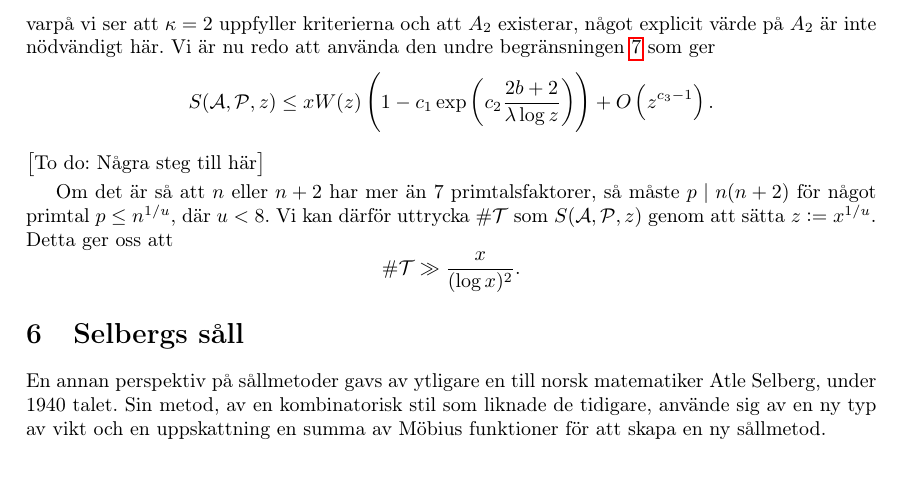
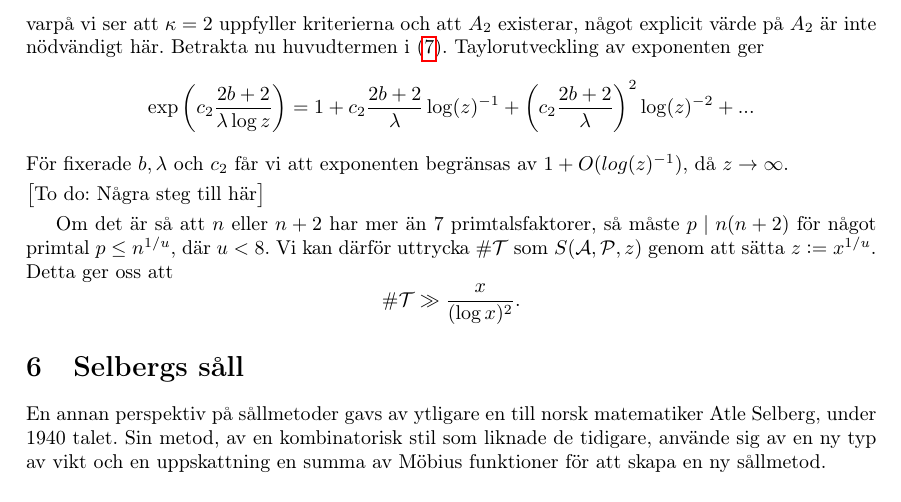
Before and after one commit to ElComadore/Matematiska-S-ll, a LaTeX paper (main.tex, which reads nils/brun.tex): part of page 14 of 17, cut so that both start at the same text, the shorter picture padded with empty space. Compiled offline with pdfLaTeX.

Commit message:
A bit more on brun

```diff
--- a/nils/brun.tex
+++ b/nils/brun.tex
@@ -89,11 +89,11 @@ Detta implicerar
 varpå vi ser att $\kappa=2$ uppfyller kriterierna och att $A_2$ existerar,
 något explicit värde på $A_2$ är inte nödvändigt här.
 %Slutligen, är storleken på $\A$ är $x$ så låt $X=x$ och vi sätter $b=1$, av anledning som kommer att visa sig senare.
-Vi är nu redo att använda den undre begränsningen $\ref{brun.eq.lower}$ som ger
+Betrakta nu huvudtermen i ($\ref{brun.eq.lower}$). Taylorutveckling av exponenten ger
 \begin{align*}
-    \S{A}{P}{z} \leq xW(z)\left(1 - c_1\exp\left(c_2\frac{2b+2}{\lambda\log z}\right)\right) + O\left(z^{c_3 - 1}\right).
+    \exp\left(c_2\frac{2b+2}{\lambda\log z}\right) = 1 + c_2\frac{2b+2}{\lambda}\log(z)^{-1} + \left(c_2\frac{2b+2}{\lambda}\right)^2\log(z)^{-2} + ...
 \end{align*}
-
+För fixerade $b,\lambda$ och $c_2$ får vi att exponenten begränsas av $1+O(log(z)^{-1})$, då $z\to\infty$.
 
 
 \todo{Några steg till här}
```
